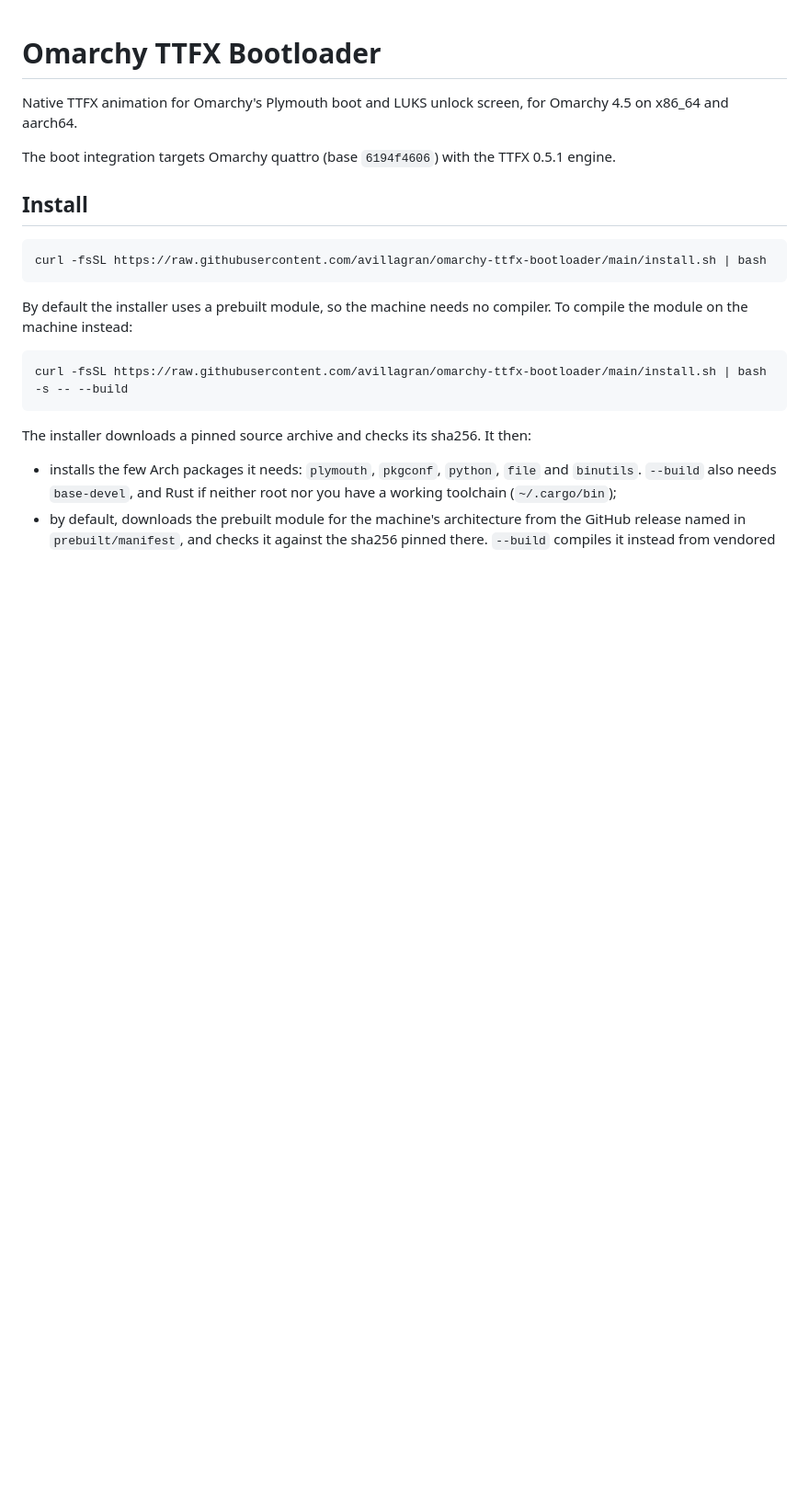
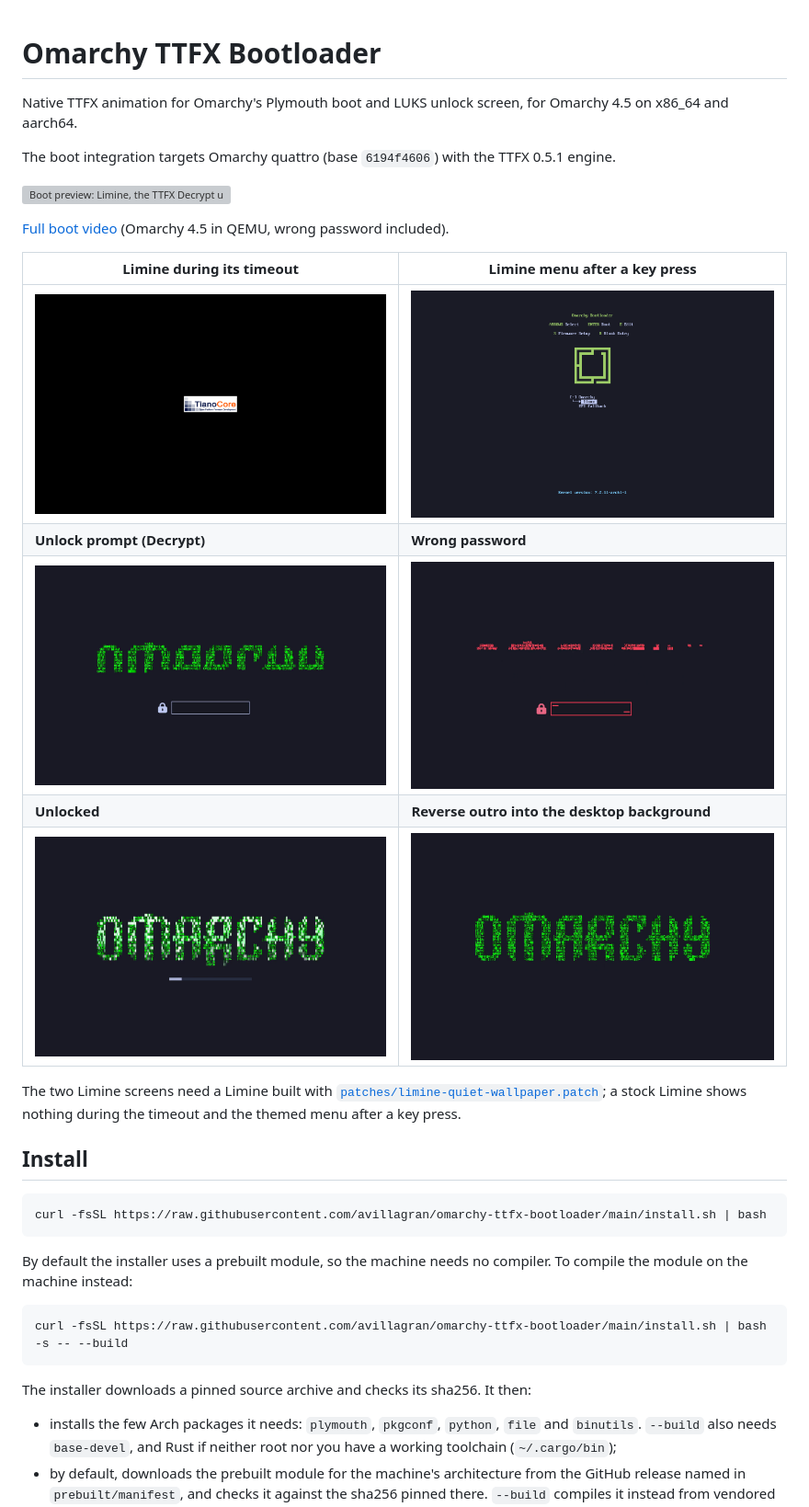
Before and after one commit to avillagran/omarchy-ttfx-bootloader, a Markdown page: README.md, the part around the change. Shown at 92% size. Drawn GitHub-style; pictures changed too: docs/screenshots/limine-menu.png (added), docs/screenshots/limine-quiet.png (added); blank space fills up the shorter version; grey boxes are pictures that could not be loaded.

Commit message:
docs: add boot preview, Limine screenshots and video link to the README

```diff
--- a/README.md
+++ b/README.md
@@ -4,6 +4,20 @@ Native TTFX animation for Omarchy's Plymouth boot and LUKS unlock screen, for Om
 
 The boot integration targets Omarchy quattro (base `6194f4606`) with the
 TTFX 0.5.1 engine.
+
+![Boot preview: Limine, the TTFX Decrypt unlock screen, a wrong password, the unlock and the reverse outro](docs/screenshots/boot-preview.gif)
+
+[Full boot video](https://github.com/avillagran/omarchy-ttfx-bootloader/releases/download/plymouth-ttfx-26.134.222-r2/omarchy-ttfx-boot-qemu.mp4) (Omarchy 4.5 in QEMU, wrong password included).
+
+| Limine during its timeout | Limine menu after a key press |
+|---|---|
+| ![Limine quiet timeout with the Omarchy mark and the boot options hint](docs/screenshots/limine-quiet.png) | ![Limine menu with the mark above the entries](docs/screenshots/limine-menu.png) |
+| **Unlock prompt (Decrypt)** | **Wrong password** |
+| ![Decrypt animation with the LUKS prompt](docs/screenshots/boot-decrypt.png) | ![Wrong password reaction](docs/screenshots/boot-wrong-password.png) |
+| **Unlocked** | **Reverse outro into the desktop background** |
+| ![Logo resolved after unlock](docs/screenshots/boot-unlock.png) | ![Reverse outro](docs/screenshots/boot-outro.png) |
+
+The two Limine screens need a Limine built with [`patches/limine-quiet-wallpaper.patch`](patches/limine-quiet-wallpaper.patch); a stock Limine shows nothing during the timeout and the themed menu after a key press.
 
 ## Install
 
```
Also changed, not shown: 1 other file.
